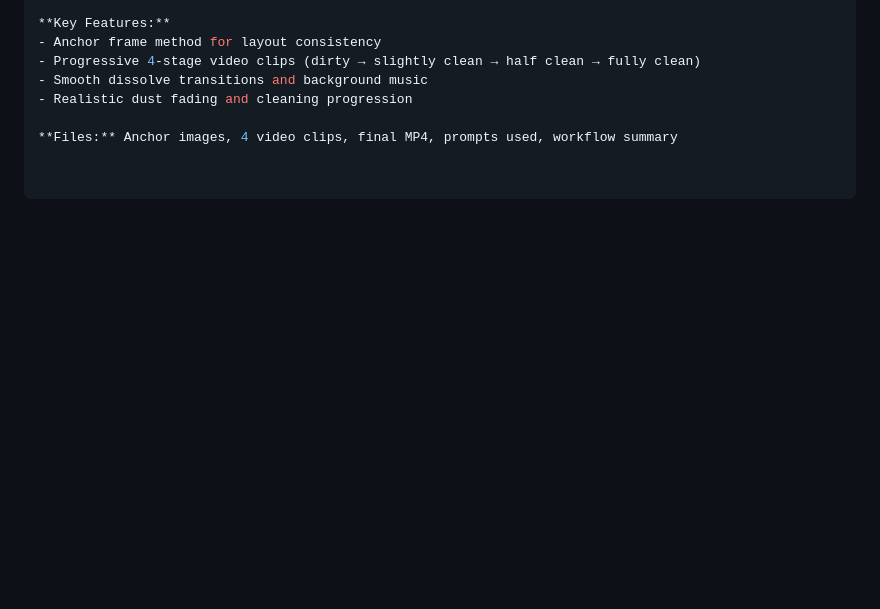
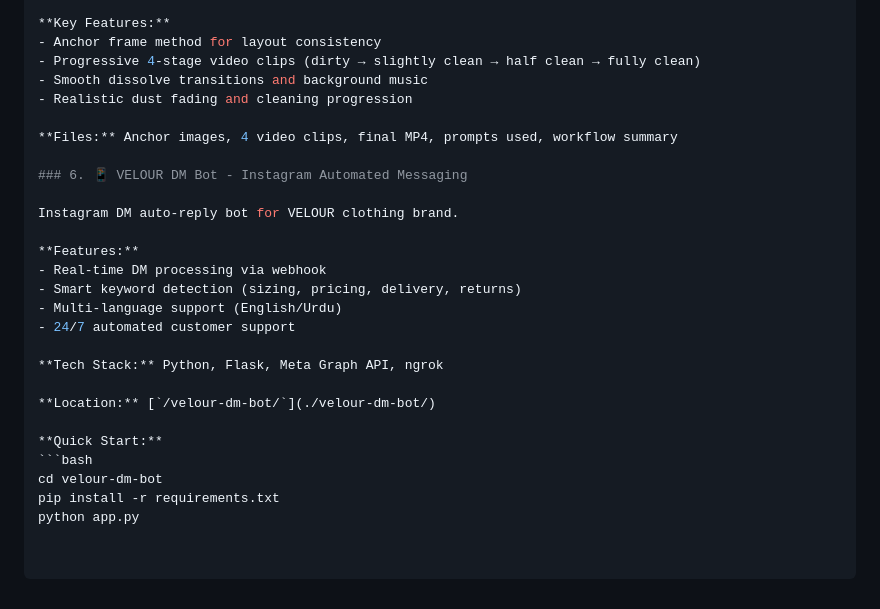
Before and after one commit to Muhammadlatifkhan/AI-projects, a Markdown page: README.md, the part around the change. GitHub-like rendering; blank space fills up the shorter version.

Commit message:
Add VELOUR DM Bot (6th AI project) to main README

````diff
--- a/README.md
+++ b/README.md
@@ -83,3 +83,23 @@ MIT License
 - Realistic dust fading and cleaning progression
 
 **Files:** Anchor images, 4 video clips, final MP4, prompts used, workflow summary
+
+### 6. 📱 VELOUR DM Bot - Instagram Automated Messaging
+
+Instagram DM auto-reply bot for VELOUR clothing brand.
+
+**Features:**
+- Real-time DM processing via webhook
+- Smart keyword detection (sizing, pricing, delivery, returns)
+- Multi-language support (English/Urdu)
+- 24/7 automated customer support
+
+**Tech Stack:** Python, Flask, Meta Graph API, ngrok
+
+**Location:** [`/velour-dm-bot/`](./velour-dm-bot/)
+
+**Quick Start:**
+```bash
+cd velour-dm-bot
+pip install -r requirements.txt
+python app.py
````
